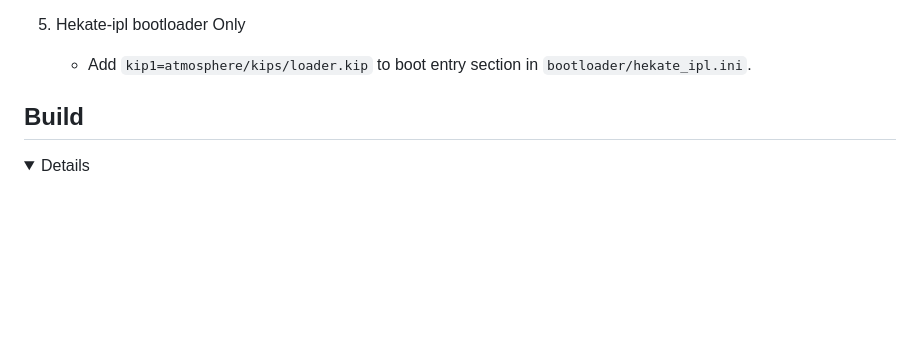
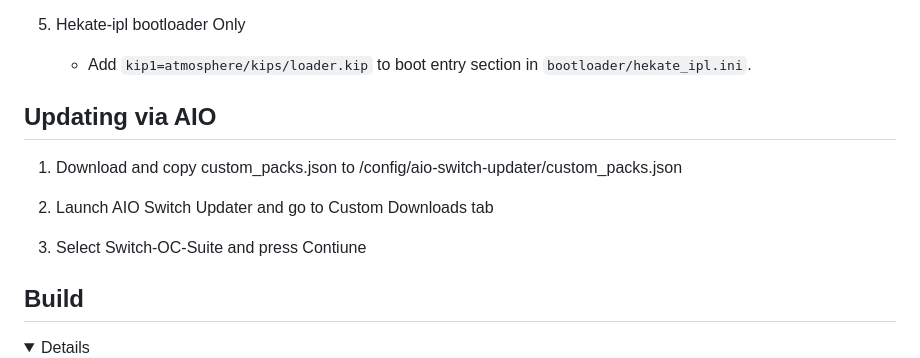
Before and after one commit to hanai3Bi/Switch-OC-Suite, a Markdown page: README.md, the part around the change. Drawn GitHub-style; folded sections open; blank space fills up the shorter version.

Commit message:
docs: support update via AIO

```diff
--- a/README.md
+++ b/README.md
@@ -90,6 +90,14 @@ Overclocking Suite for Nintendo Switch consoles running Atmosphere CFW.
 5. Hekate-ipl bootloader Only
    - Add `kip1=atmosphere/kips/loader.kip` to boot entry section in `bootloader/hekate_ipl.ini`.
 
+## Updating via AIO
+
+1. Download and copy custom_packs.json to /config/aio-switch-updater/custom_packs.json
+
+2. Launch AIO Switch Updater and go to Custom Downloads tab
+
+3. Select Switch-OC-Suite and press Contiune
+
 
 ## Build
 
```
